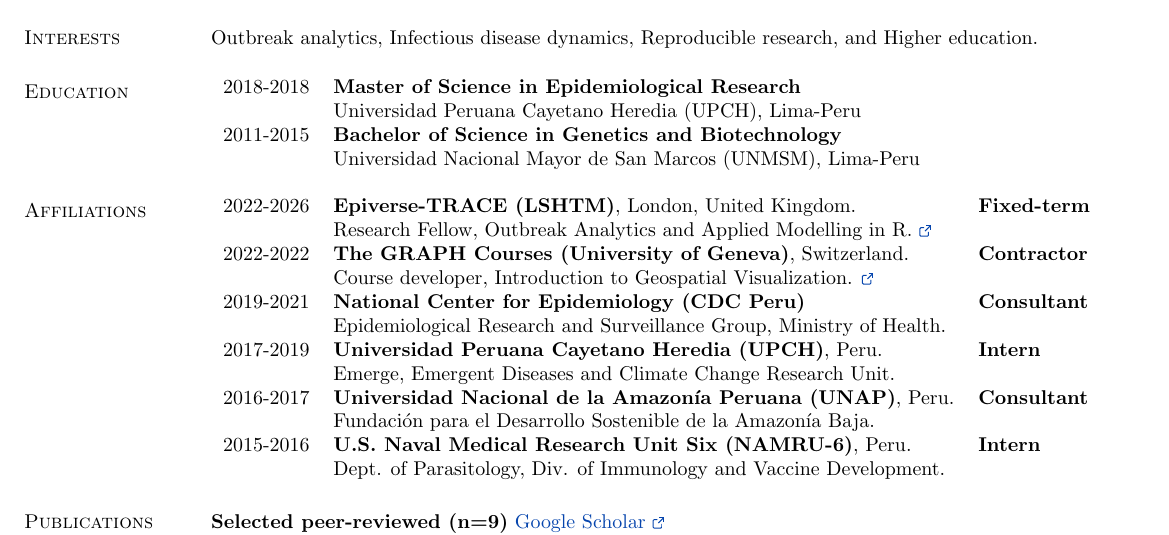
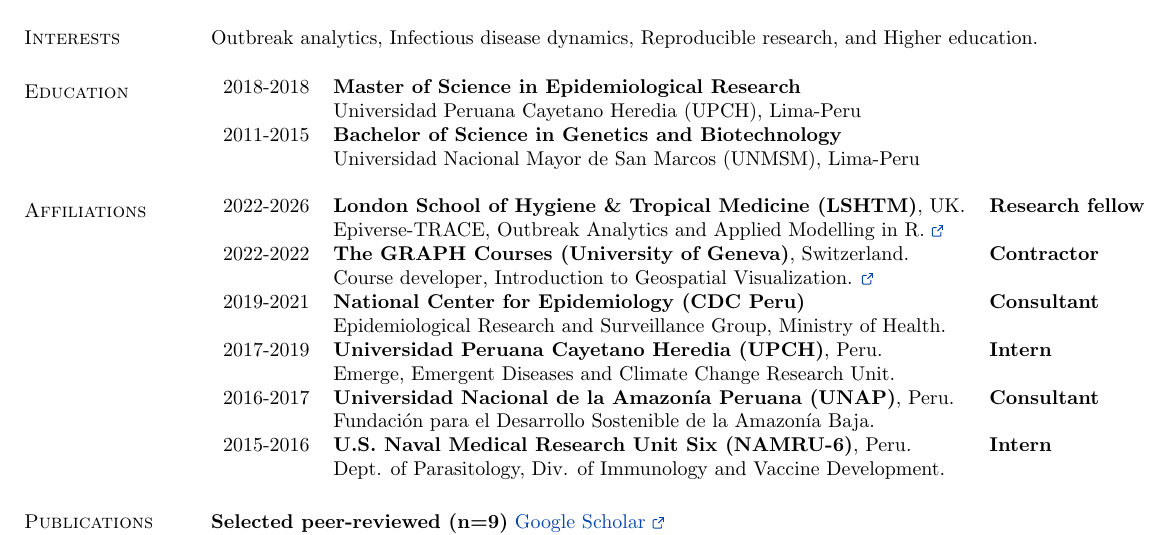
Before and after one commit to avallecam/resume, a LaTeX CV (current/resume_VALLE.tex): part of page 1 of 2, cut so that both start at the same text. Compiled offline with pdfLaTeX.

Commit message:
update affiliation

```diff
--- a/current/resume_VALLE.tex
+++ b/current/resume_VALLE.tex
@@ -176,8 +176,8 @@
 \section{\sc Affiliations}
 
 \begin{tabular}{ l l l }
-	2022-2026 & \textbf{Epiverse-TRACE (LSHTM)}, London, United Kingdom. &{\bf Fixed-term}\\
-	& Research Fellow, Outbreak Analytics and Applied Modelling in R. \href{https://epiverse-trace.github.io/}{\ExternalLink}&\\
+	2022-2026 & \textbf{London School of Hygiene \& Tropical Medicine (LSHTM)}, UK. &{\bf Research fellow}\\
+	& Epiverse-TRACE, Outbreak Analytics and Applied Modelling in R. \href{https://epiverse-trace.github.io/}{\ExternalLink}&\\
 	2022-2022 & \textbf{The GRAPH Courses (University of Geneva)}, Switzerland. &{\bf Contractor}\\
 	& Course developer, Introduction to Geospatial Visualization. \href{https://thegraphcourses.org/courses/geospatial-viz/}{\ExternalLink}&\\
 	2019-2021 & \textbf{National Center for Epidemiology (CDC Peru)}&{\bf Consultant}\\
```
Also changed, not shown: cv-andree_vallecampos.pdf.
